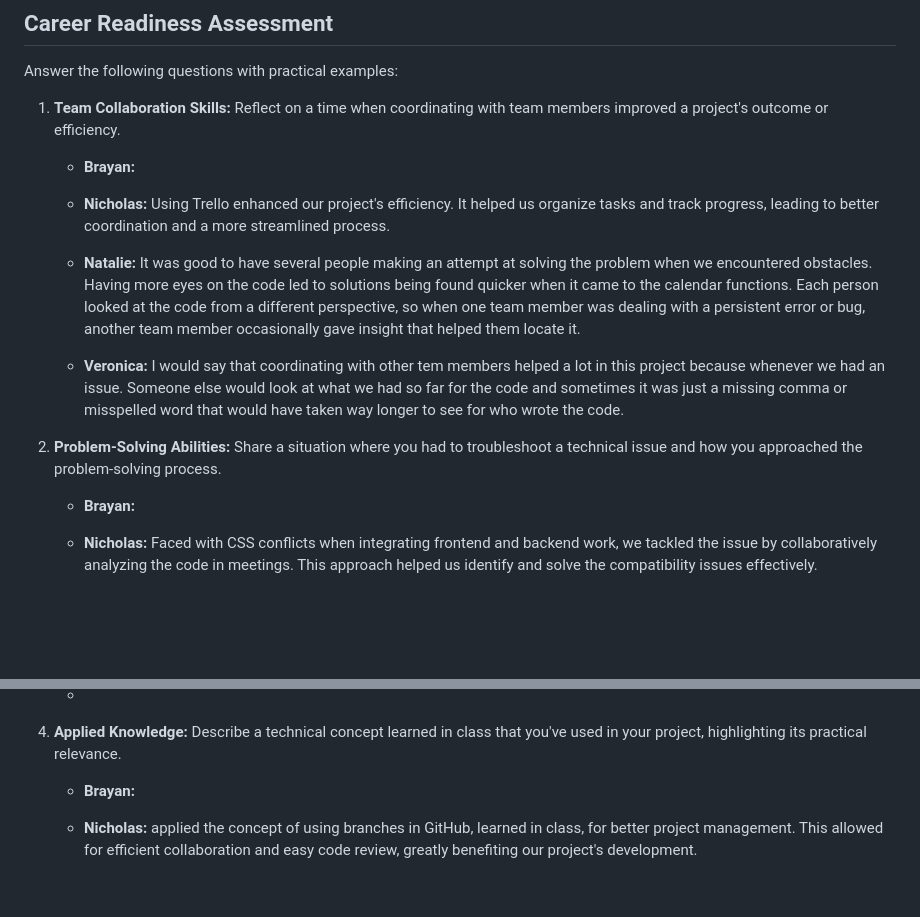
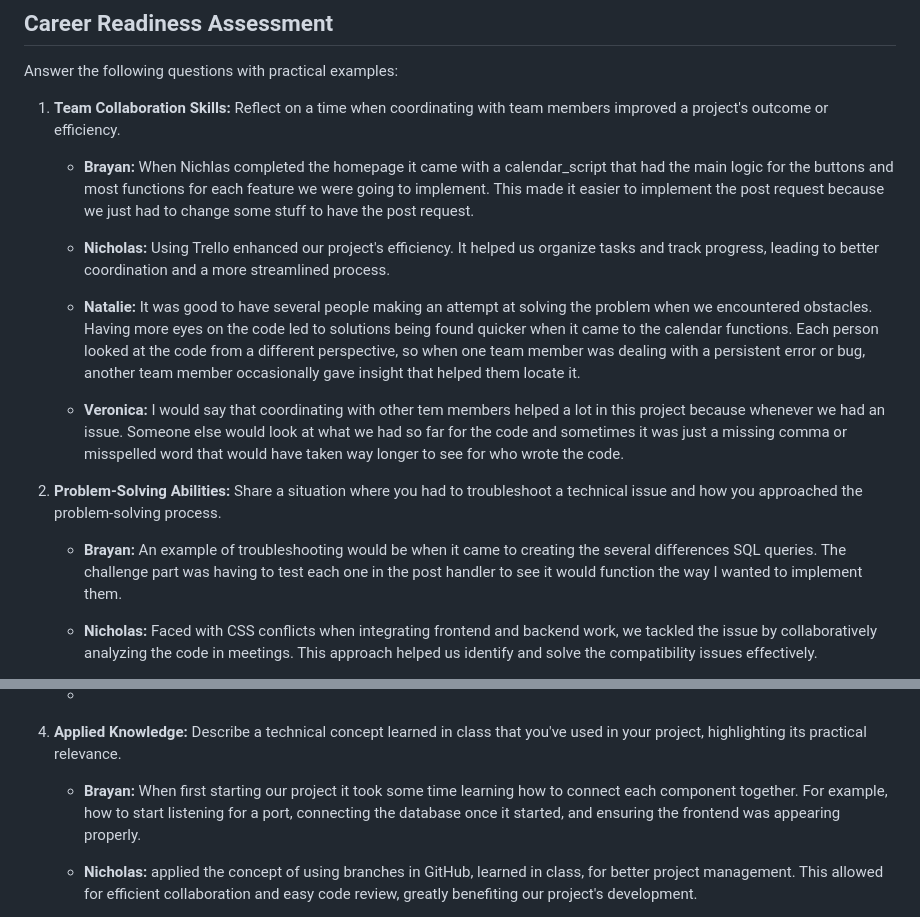
Before and after one commit to Natalie-Zi/csci401w-TaskCenterApp, a Markdown page: Assignment/5-final-team-deliverable/team-deliverable.md, 2 parts joined by grey strips. Rendered like a GitHub page; blank space fills up the shorter version.

```diff
--- a/Assignment/5-final-team-deliverable/team-deliverable.md
+++ b/Assignment/5-final-team-deliverable/team-deliverable.md
@@ -113,7 +113,7 @@ Illustrate a coding concept with a relatable analogy:
 Answer the following questions with practical examples:
 
 1. **Team Collaboration Skills:** Reflect on a time when coordinating with team members improved a project's outcome or efficiency.
-   - **Brayan:**
+   - **Brayan:** When Nichlas completed the homepage it came with a calendar_script that had the main logic for the buttons and most functions for each feature we were going to implement. This made it easier to implement the post request because we just had to change some stuff to have the post request.
 
    - **Nicholas:** Using Trello enhanced our project's efficiency. It helped us organize tasks and track progress, leading to better coordination and a more streamlined process.
 
@@ -122,7 +122,7 @@ Answer the following questions with practical examples:
    - **Veronica:**  I would say that coordinating with other tem members helped a lot in this project because whenever we had an issue. Someone else would look at what we had so far for the code and sometimes it was just a missing comma or misspelled word that would have taken way longer to see for who wrote the code.
 
 2. **Problem-Solving Abilities:** Share a situation where you had to troubleshoot a technical issue and how you approached the problem-solving process.
-   - **Brayan:**
+   - **Brayan:** An example of troubleshooting would be when it came to creating the several differences SQL queries. The challenge part was having to test each one in the post handler to see it would function the way I wanted to implement them.
 
    - **Nicholas:** Faced with CSS conflicts when integrating frontend and backend work, we tackled the issue by collaboratively analyzing the code in meetings. This approach helped us identify and solve the compatibility issues effectively.
 
@@ -140,7 +140,8 @@ Answer the following questions with practical examples:
    - **Veronica:** I contributed by working mostly on the backend development, in the specific I worked on the login page, delete task and then added some smaller features such as the password validation and how to format the time to AM/PM format since it was stored in 24H time. I also tried helping keeping the github and trello organized and up to date.
    -
 4. **Applied Knowledge:** Describe a technical concept learned in class that you've used in your project, highlighting its practical relevance.
-   - **Brayan:**
+   - **Brayan:** When first starting our project it took some time learning how to connect each component together. For example, how to start listening for a port, connecting the database once it started,  and  ensuring the frontend was appearing properly.
+
 
    - **Nicholas:** applied the concept of using branches in GitHub, learned in class, for better project management. This allowed for efficient collaboration and easy code review, greatly benefiting our project's development.
 
```
